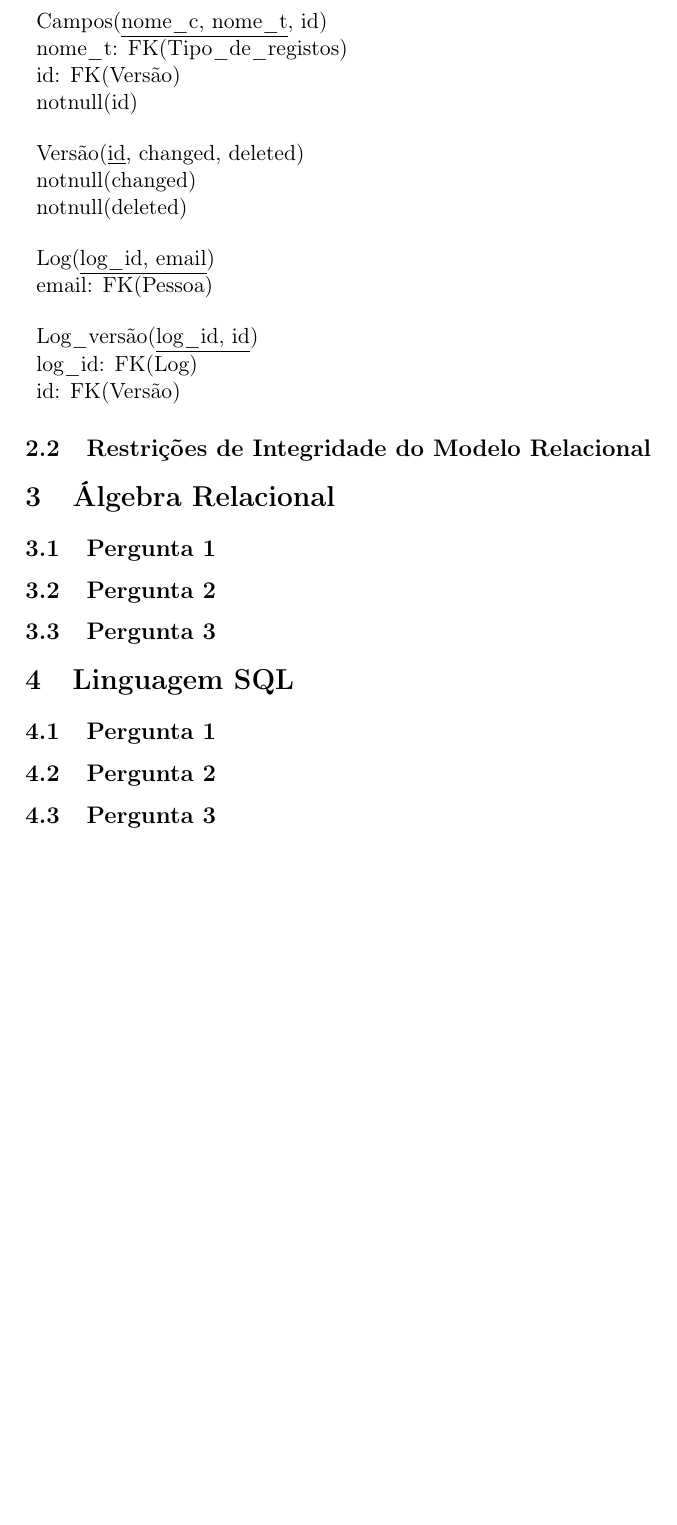
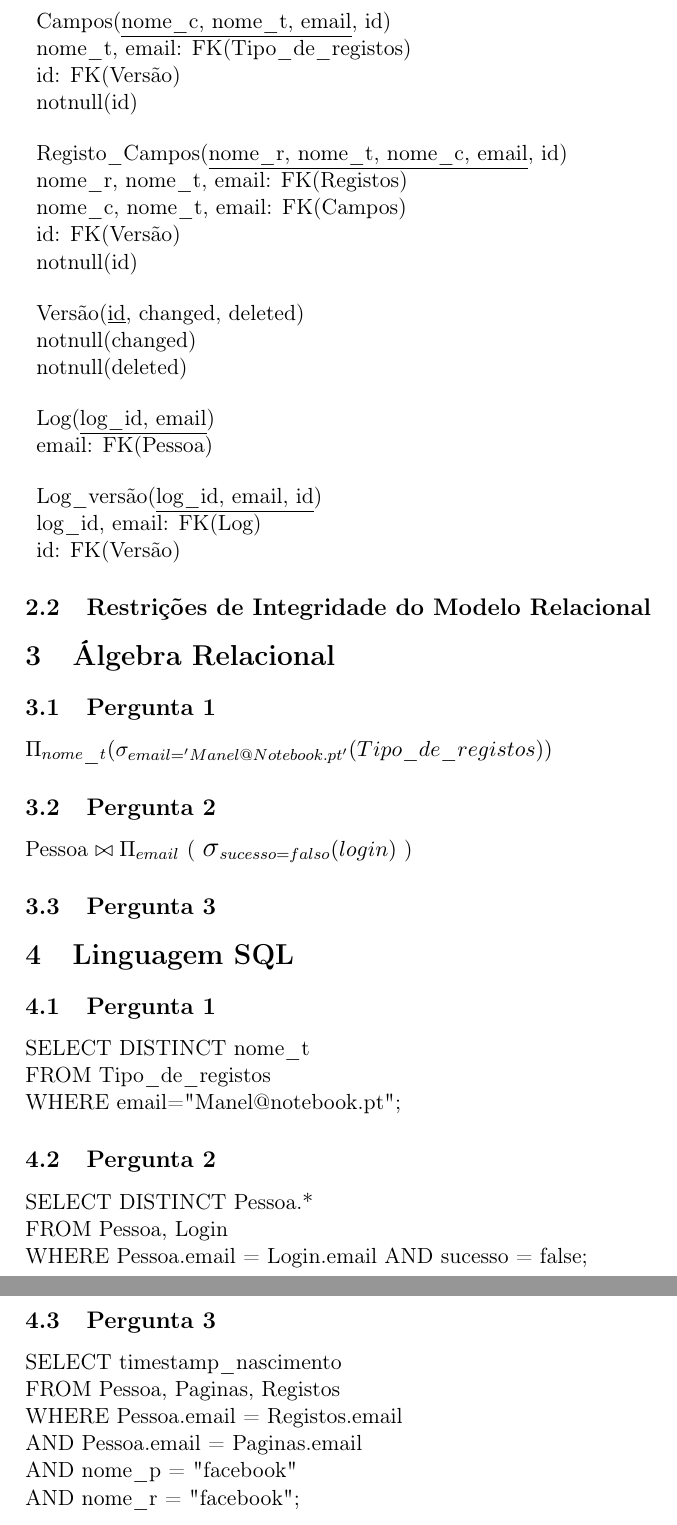
Before and after one commit to lidiamcfreitas/BD, a LaTeX document (PROJ-1/BD-PROJ1.tex): part of page 5 of 5 before the commit and two parts of pages 5 and 6 of 6 after it, the two joined at a grey line, cut so that both start at the same text, the shorter picture padded with empty space. Compiled offline with pdfLaTeX.

Commit message:
TEX TEX TEX

```diff
--- a/PROJ-1/BD-PROJ1.tex
+++ b/PROJ-1/BD-PROJ1.tex
@@ -7,6 +7,8 @@
 \usepackage{graphicx}
 \usepackage[hmargin=2cm,vmargin=3.5cm,bmargin=2cm]{geometry}
 
+
+\newcommand{\select}{\mbox{\Large$\sigma$}}
 
 \pagenumbering{arabic}
 
@@ -105,11 +107,20 @@ O Modelo Entidade-Associa\c{c}\~{a}o, apenas com o diagrama, n\~{a}o exige que n
 \newpage
 
 \begin{description}[noitemsep]
-	\item Campos(\underline{nome\_c, nome\_t}, id)
-	\item nome\_t: FK(Tipo\_de\_registos)
+	\item Campos(\underline{nome\_c, nome\_t, email}, id)
+	\item nome\_t, email: FK(Tipo\_de\_registos)
 	\item id: FK(Vers\~{a}o)
 	\item notnull(id)
 \end{description}
+
+\begin{description}[noitemsep]
+	\item Registo\_Campos(\underline{nome\_r, nome\_t, nome\_c, email}, id)
+	\item nome\_r, nome\_t, email: FK(Registos)
+	\item nome\_c, nome\_t, email: FK(Campos)
+	\item id: FK(Vers\~{a}o)
+	\item notnull(id)
+\end{description}
+
 
 \begin{description}[noitemsep]
 	\item Vers\~{a}o(\underline{id}, changed, deleted)
@@ -123,10 +134,22 @@ O Modelo Entidade-Associa\c{c}\~{a}o, apenas com o diagrama, n\~{a}o exige que n
 \end{description}
 
 \begin{description}[noitemsep]
-	\item Log\_vers\~{a}o(\underline{log\_id, id})
-	\item log\_id: FK(Log)
+	\item Log\_vers\~{a}o(\underline{log\_id, email, id})
+	\item log\_id, email: FK(Log)
 	\item id: FK(Vers\~{a}o)
 \end{description}
+
+\subsection{Restri\c{c}\~oes de Integridade do Modelo Relacional}
+\section{\'{A}lgebra Relacional}
+\subsection{Pergunta 1}
+
+$\Pi_{nome\_t}(\sigma_{email = 'Manel@Notebook.pt'}(Tipo\_de\_registos))$
+
+\subsection{Pergunta 2}
+
+Pessoa $\bowtie \Pi_{email}$ ( $\select_{sucesso=falso} (login)$ )
+
+\subsection{Pergunta 3}
 
 
 
@@ -135,14 +158,30 @@ O Modelo Entidade-Associa\c{c}\~{a}o, apenas com o diagrama, n\~{a}o exige que n
 
 
 
-\subsection{Restri\c{c}\~oes de Integridade do Modelo Relacional}
-\section{\'{A}lgebra Relacional}
-\subsection{Pergunta 1}
-\subsection{Pergunta 2}
-\subsection{Pergunta 3}
-
 \section{Linguagem SQL}
 \subsection{Pergunta 1}
+SELECT DISTINCT nome\_t
+\\FROM Tipo\_de\_registos
+\\WHERE email="Manel@notebook.pt";
+
 \subsection{Pergunta 2}
+SELECT DISTINCT Pessoa.*
+\\FROM Pessoa, Login
+\\WHERE Pessoa.email = Login.email AND sucesso = false;
+
 \subsection{Pergunta 3}
+SELECT timestamp\_nascimento
+\\FROM Pessoa, Paginas, Registos
+\\WHERE Pessoa.email = Registos.email
+\\AND Pessoa.email = Paginas.email
+\\AND nome\_p = "facebook"
+\\AND nome\_r = "facebook";
+
+
+
+
+
+
+
+
 \end{document}
```
Also changed, not shown: PROJ-1/BD-PROJ1.tex (10 more changed lines).
